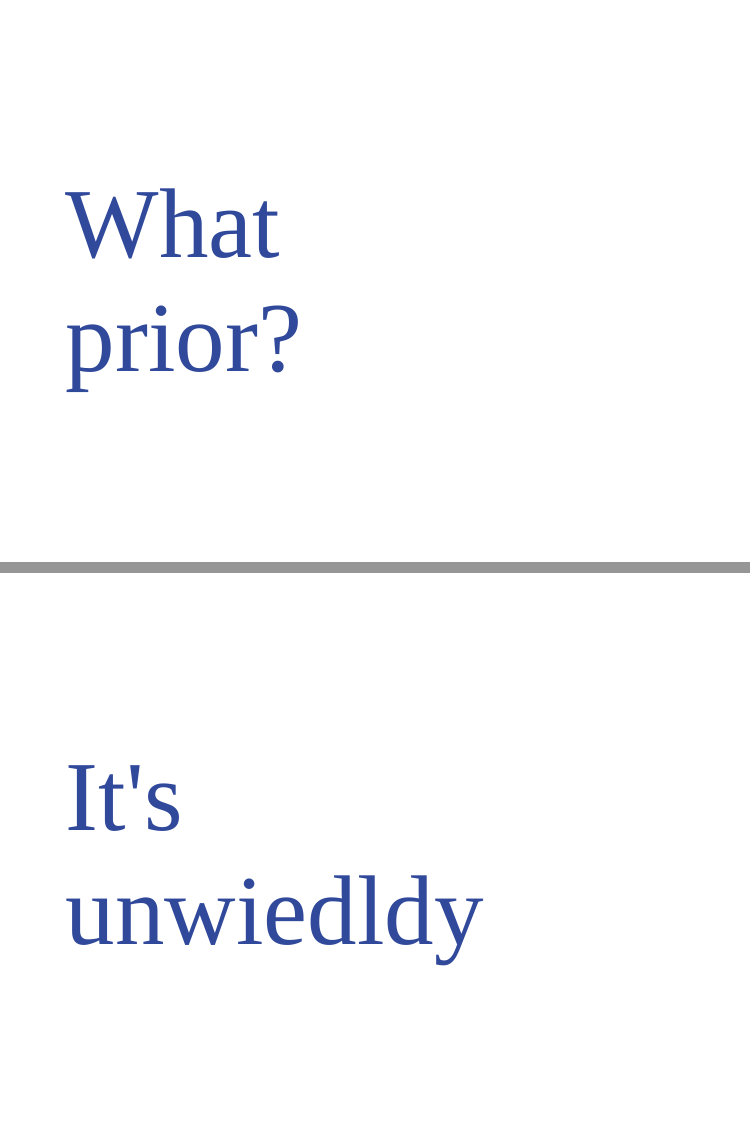
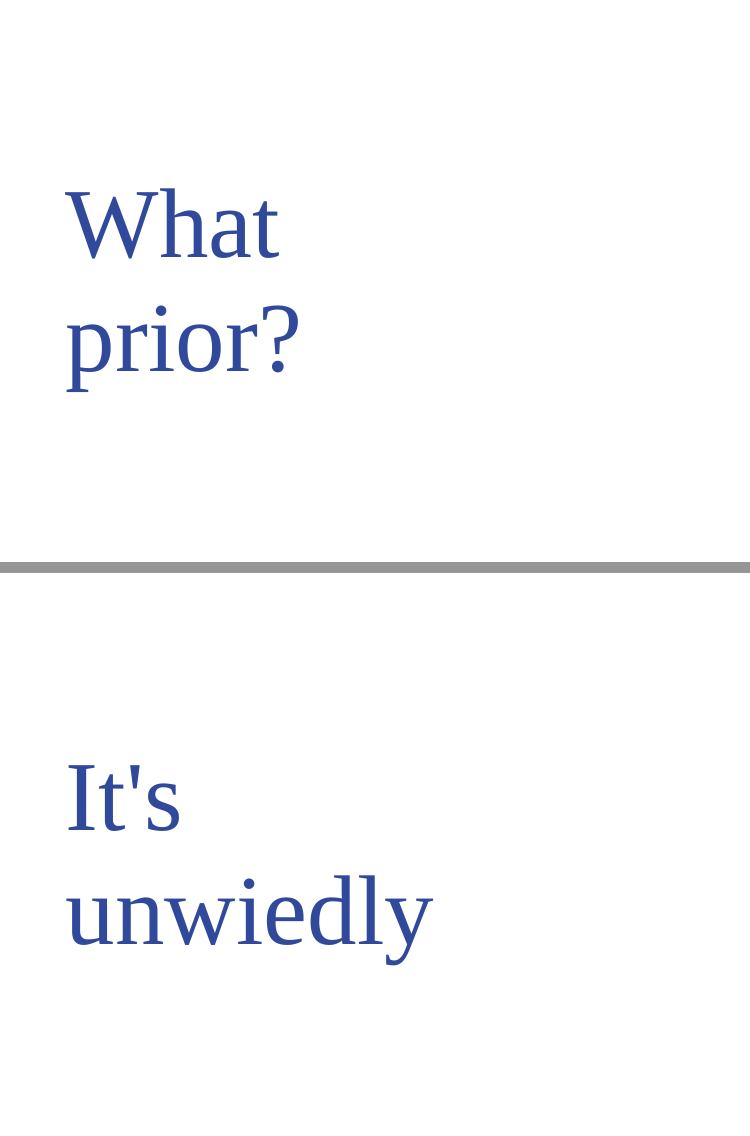
Before and after one commit to mijon/BayesForActuaries, an R Markdown document (bayestalk.Rmd): pages 21 and 22 of 56, joined at a grey line. The pictures show the slides in the output file bayestalk.html that the author committed with the source; the slides are laid out offline by our stand-in for remark.js, each with all of its steps uncovered, in fonts that may differ from those the slides ask for, and without slide numbers, shadows or browser add-ons.

Commit message:
fixed a typo

```diff
--- a/bayestalk.Rmd
+++ b/bayestalk.Rmd
@@ -194,7 +194,7 @@ class: middle
 class: middle
 
 .emph_blue[It's]<br>
-.emph_blue[unwiedldy]
+.emph_blue[unwiedly]
 
 ???
 
```
Also changed, not shown: bayestalk.html.
